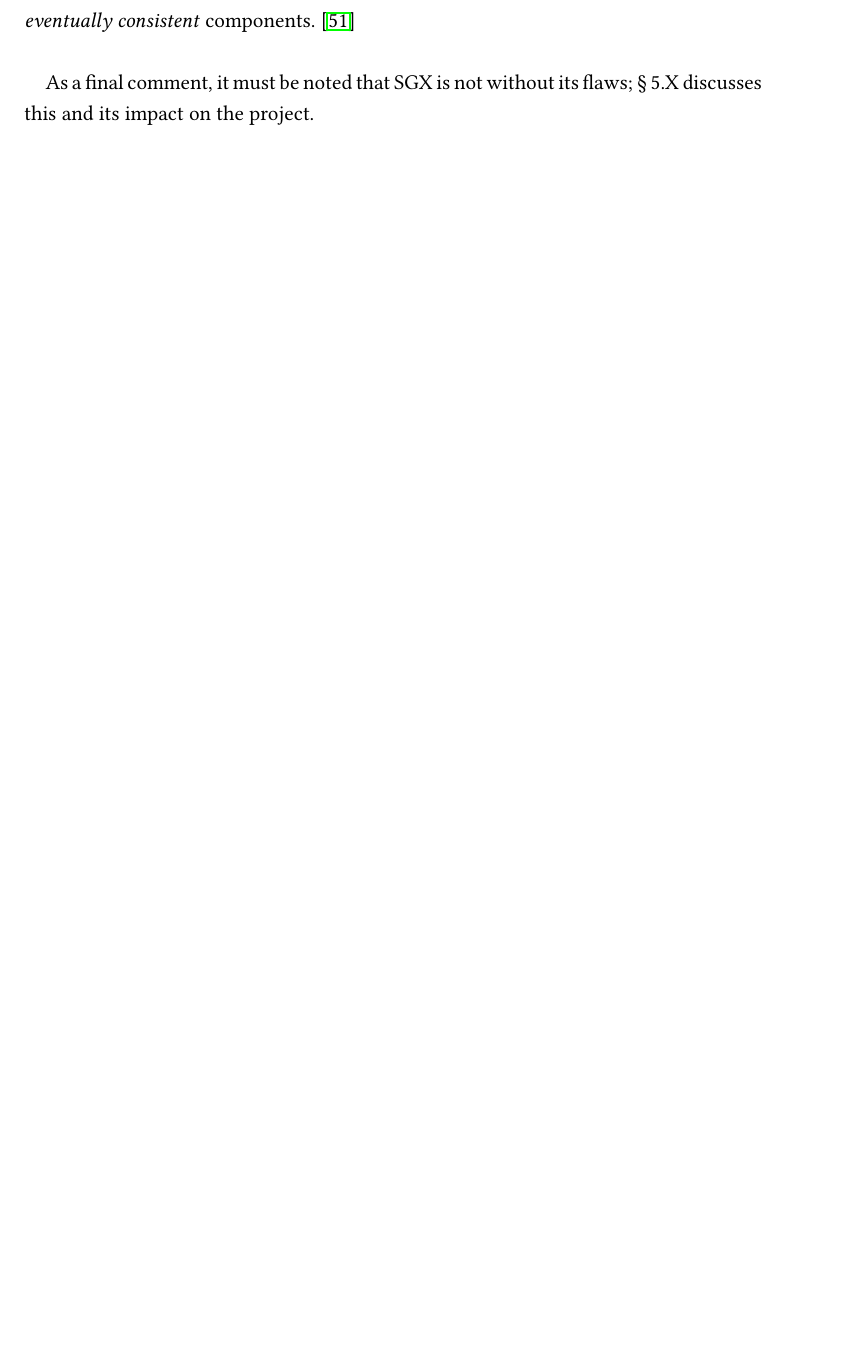
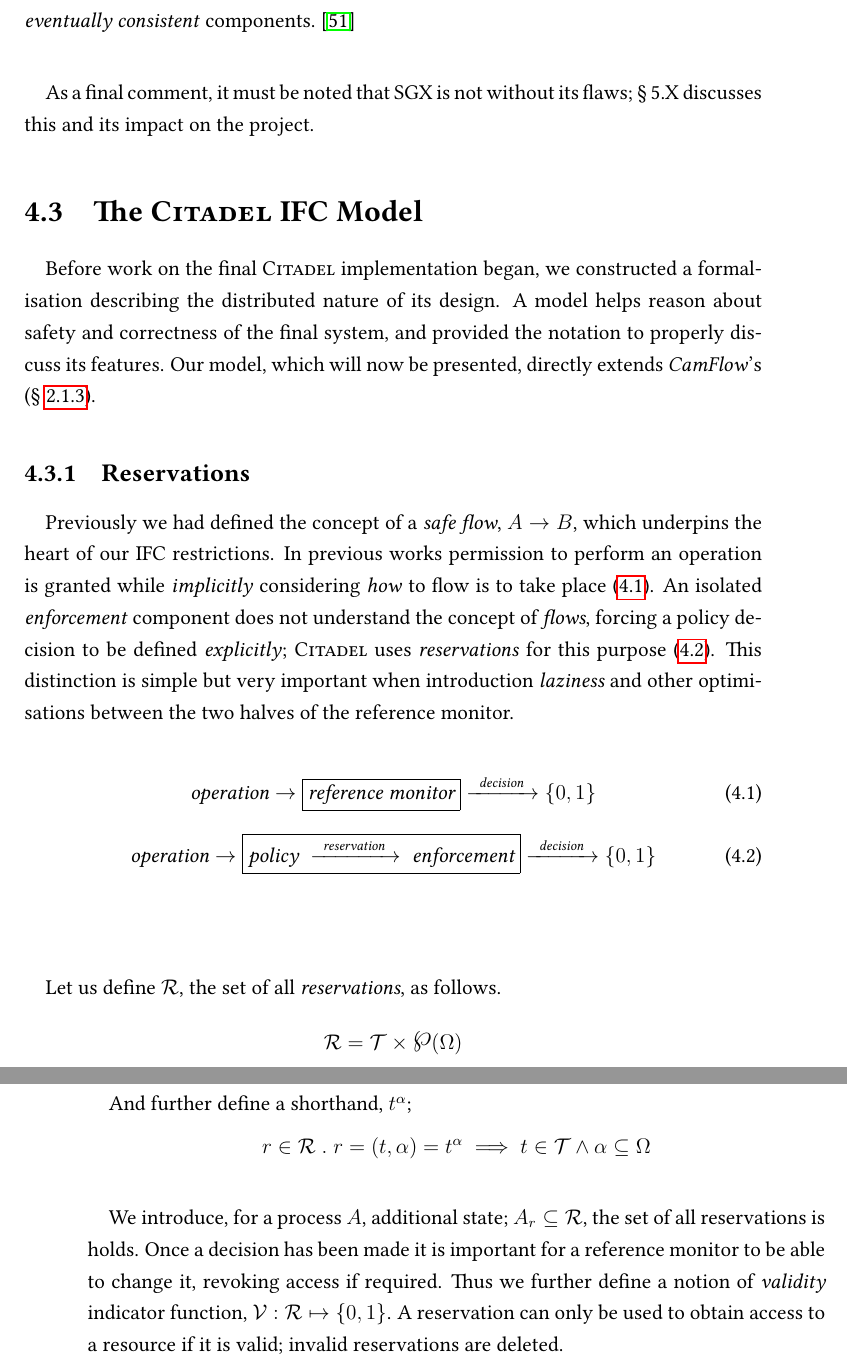
Before and after one commit to bellthomas/part3-dissertation, a LaTeX thesis (dissertation.tex, which reads chapters/design.tex): part of page 41 of 51 before the commit and two parts of pages 41 and 42 of 53 after it, the two joined at a grey line, cut so that both start at the same text, the shorter picture padded with empty space. Compiled offline with pdfLaTeX; a LaTeX package or settings file that is missing is left out.

Commit message:
Added reservations introduction -- 7025 words

```diff
--- a/chapters/design.tex
+++ b/chapters/design.tex
@@ -68,4 +68,38 @@
 
 % ---------------
 
+\section{The \textsc{Citadel} IFC Model}
+
+\paragraph{} Before work on the final \textsc{Citadel} implementation began, we constructed a formalisation describing the distributed nature of its design. A model helps reason about safety and correctness of the final system, and provided the notation to properly discuss its features. Our model, which will now be presented, directly extends \textit{CamFlow}'s (§~\ref{sec:ifc-modelling}).
+
+\subsection{Reservations}
+
+\paragraph{} Previously we had defined the concept of a \textit{safe flow}, $A \rightarrow B$, which underpins the heart of our IFC restrictions. In previous works permission to perform an operation is granted while \textit{implicitly} considering \textit{how} to flow is to take place (\ref{eqn:res-1}). An isolated \textit{enforcement} component does not understand the concept of \textit{flows}, forcing a policy decision to be defined \textit{explicitly}; \textsc{Citadel} uses \textit{reservations} for this purpose (\ref{eqn:res-2}). This distinction is simple but very important when introduction \textit{laziness} and other optimisations between the two halves of the reference monitor.
+
+\begin{equation}\label{eqn:res-1}
+    \textit{operation} \rightarrow \boxed{\textit{reference monitor}} \xrightarrow{\;\;\textit{decision}\;\;} \{0,1\}
+\end{equation}
+\vspace{-3mm}
+\begin{equation}\label{eqn:res-2}
+    \textit{operation} \rightarrow \boxed{\textit{policy}\; \xrightarrow{\;\;\textit{reservation}\;\;} \;\textit{enforcement}} \xrightarrow{\;\;\textit{decision}\;\;} \{0,1\}
+\end{equation}
+\vspace{3mm}
+
+\paragraph{} Let us define $\mathcal{R}$, the set of all \textit{reservations}, as follows.
+
+\newcommand{\powerset}{\raisebox{.15\baselineskip}{\Large\ensuremath{\wp}}}
+\vspace{-5mm}
+\begin{equation*}
+    \mathcal{R} = \mathcal{T} \times \powerset(\Omega)
+\end{equation*}
+
+\paragraph{} And further define a shorthand, $t^{\alpha}$;
+\vspace{-3mm}
+\begin{equation*}
+    r \in \mathcal{R} \;.\; r = (t, \alpha) = t^{\alpha} \implies t \in \mathcal{T} \wedge \alpha \subseteq \Omega
+\end{equation*}
+
+\paragraph{} We introduce, for a process $A$, additional state; $A_{r} \subseteq \mathcal{R}$, the set of all reservations is holds. Once a decision has been made it is important for a reference monitor to be able to change it, revoking access if required. Thus we further define a notion of \textit{validity} indicator function, $\mathcal{V}: \mathcal{R} \mapsto \{0,1\}$. A reservation can only be used to obtain access to a resource if it is valid; invalid reservations are deleted.
+
+% ---------------
 \clearpage
--- a/dissertation.tex
+++ b/dissertation.tex
@@ -29,6 +29,7 @@
 \usepackage[tt=false]{libertine}
 \usepackage{multirow}
 \usepackage{minted}
+\usepackage[mathscr]{euscript}
 
 
 %% START OF DOCUMENT
```
Also changed, not shown: dissertation.pdf, chapters/design.tex (1 more changed lines).
